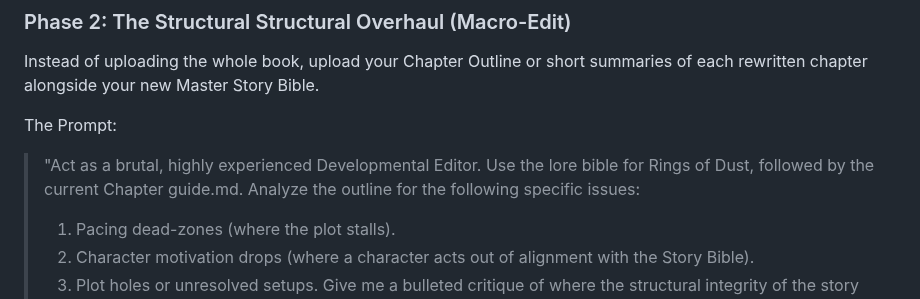
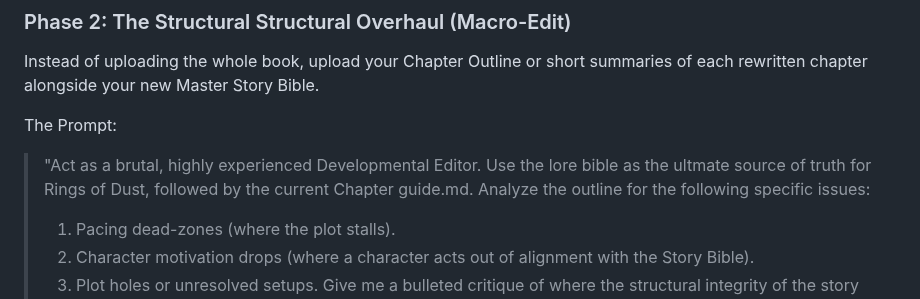
Before and after one commit to AGOGMax/rings-of-dust, a Markdown page: WORKFLOW.md, the part around the change. Drawn GitHub-style.

Commit message:
Update prompt for Developmental Editor role
Clarified the role of the lore bible as the ultimate source of truth for the editing process.

```diff
--- a/WORKFLOW.md
+++ b/WORKFLOW.md
@@ -5,7 +5,7 @@ Instead of uploading the whole book, upload your Chapter Outline or short summar
 
 
 The Prompt:
-> "Act as a brutal, highly experienced Developmental Editor. Use the lore bible for Rings of Dust, followed by the current Chapter guide.md.
+> "Act as a brutal, highly experienced Developmental Editor. Use the lore bible as the ultmate source of truth for Rings of Dust, followed by the current Chapter guide.md.
 > Analyze the outline for the following specific issues:
 >  1. Pacing dead-zones (where the plot stalls).
 >  2. Character motivation drops (where a character acts out of alignment with the Story Bible).
```
